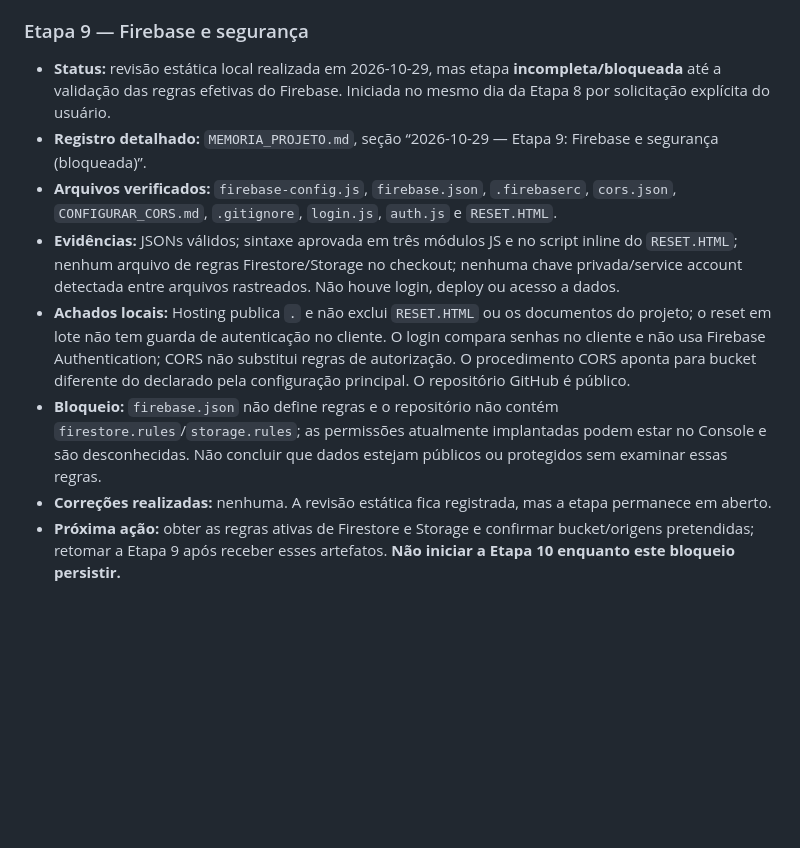
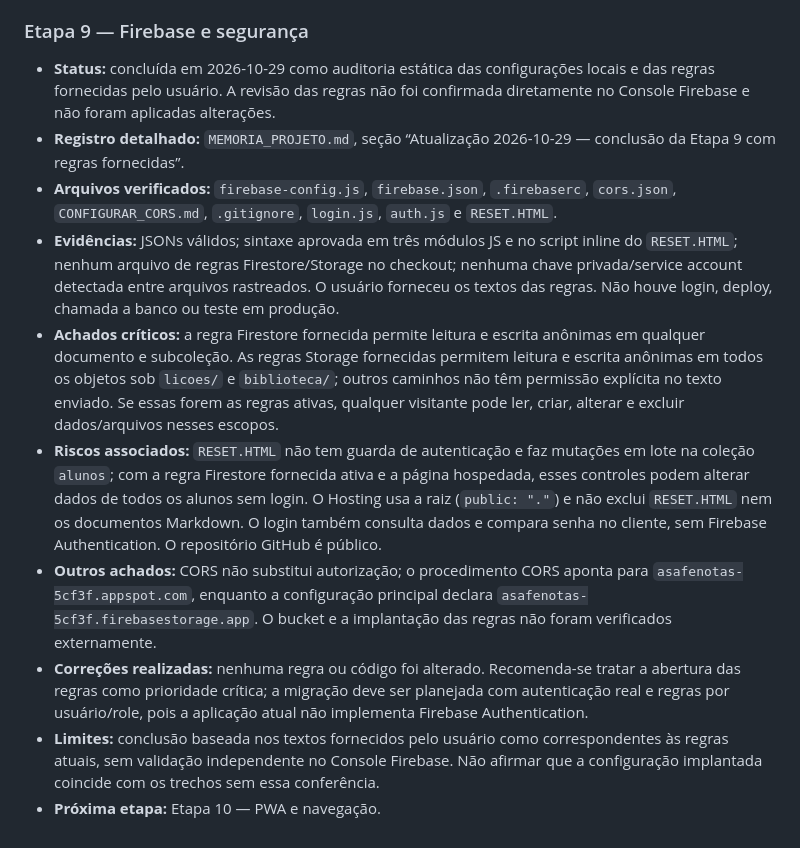
Before and after one commit to hewertonluann-pixel/Desempenho-dos-alunos-, a Markdown page: PLANO_VERIFICACAO_GRADUAL.md, the part around the change. GitHub-like rendering; blank space fills up the shorter version.

```diff
--- a/PLANO_VERIFICACAO_GRADUAL.md
+++ b/PLANO_VERIFICACAO_GRADUAL.md
@@ -133,11 +133,13 @@ Nas próximas etapas, esta seção deve ser ampliada imediatamente após cada co
 
 ### Etapa 9 — Firebase e segurança
 
-- **Status:** revisão estática local realizada em 2026-10-29, mas etapa **incompleta/bloqueada** até a validação das regras efetivas do Firebase. Iniciada no mesmo dia da Etapa 8 por solicitação explícita do usuário.
-- **Registro detalhado:** `MEMORIA_PROJETO.md`, seção “2026-10-29 — Etapa 9: Firebase e segurança (bloqueada)”.
+- **Status:** concluída em 2026-10-29 como auditoria estática das configurações locais e das regras fornecidas pelo usuário. A revisão das regras não foi confirmada diretamente no Console Firebase e não foram aplicadas alterações.
+- **Registro detalhado:** `MEMORIA_PROJETO.md`, seção “Atualização 2026-10-29 — conclusão da Etapa 9 com regras fornecidas”.
 - **Arquivos verificados:** `firebase-config.js`, `firebase.json`, `.firebaserc`, `cors.json`, `CONFIGURAR_CORS.md`, `.gitignore`, `login.js`, `auth.js` e `RESET.HTML`.
-- **Evidências:** JSONs válidos; sintaxe aprovada em três módulos JS e no script inline do `RESET.HTML`; nenhum arquivo de regras Firestore/Storage no checkout; nenhuma chave privada/service account detectada entre arquivos rastreados. Não houve login, deploy ou acesso a dados.
-- **Achados locais:** Hosting publica `.` e não exclui `RESET.HTML` ou os documentos do projeto; o reset em lote não tem guarda de autenticação no cliente. O login compara senhas no cliente e não usa Firebase Authentication; CORS não substitui regras de autorização. O procedimento CORS aponta para bucket diferente do declarado pela configuração principal. O repositório GitHub é público.
-- **Bloqueio:** `firebase.json` não define regras e o repositório não contém `firestore.rules`/`storage.rules`; as permissões atualmente implantadas podem estar no Console e são desconhecidas. Não concluir que dados estejam públicos ou protegidos sem examinar essas regras.
-- **Correções realizadas:** nenhuma. A revisão estática fica registrada, mas a etapa permanece em aberto.
-- **Próxima ação:** obter as regras ativas de Firestore e Storage e confirmar bucket/origens pretendidas; retomar a Etapa 9 após receber esses artefatos. **Não iniciar a Etapa 10 enquanto este bloqueio persistir.**
+- **Evidências:** JSONs válidos; sintaxe aprovada em três módulos JS e no script inline do `RESET.HTML`; nenhum arquivo de regras Firestore/Storage no checkout; nenhuma chave privada/service account detectada entre arquivos rastreados. O usuário forneceu os textos das regras. Não houve login, deploy, chamada a banco ou teste em produção.
+- **Achados críticos:** a regra Firestore fornecida permite leitura e escrita anônimas em qualquer documento e subcoleção. As regras Storage fornecidas permitem leitura e escrita anônimas em todos os objetos sob `licoes/` e `biblioteca/`; outros caminhos não têm permissão explícita no texto enviado. Se essas forem as regras ativas, qualquer visitante pode ler, criar, alterar e excluir dados/arquivos nesses escopos.
+- **Riscos associados:** `RESET.HTML` não tem guarda de autenticação e faz mutações em lote na coleção `alunos`; com a regra Firestore fornecida ativa e a página hospedada, esses controles podem alterar dados de todos os alunos sem login. O Hosting usa a raiz (`public: "."`) e não exclui `RESET.HTML` nem os documentos Markdown. O login também consulta dados e compara senha no cliente, sem Firebase Authentication. O repositório GitHub é público.
+- **Outros achados:** CORS não substitui autorização; o procedimento CORS aponta para `asafenotas-5cf3f.appspot.com`, enquanto a configuração principal declara `asafenotas-5cf3f.firebasestorage.app`. O bucket e a implantação das regras não foram verificados externamente.
+- **Correções realizadas:** nenhuma regra ou código foi alterado. Recomenda-se tratar a abertura das regras como prioridade crítica; a migração deve ser planejada com autenticação real e regras por usuário/role, pois a aplicação atual não implementa Firebase Authentication.
+- **Limites:** conclusão baseada nos textos fornecidos pelo usuário como correspondentes às regras atuais, sem validação independente no Console Firebase. Não afirmar que a configuração implantada coincide com os trechos sem essa conferência.
+- **Próxima etapa:** Etapa 10 — PWA e navegação.
```
Also changed, not shown: MEMORIA_PROJETO.md (+16 -5 lines).
